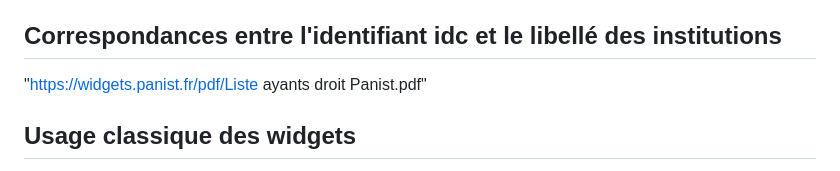
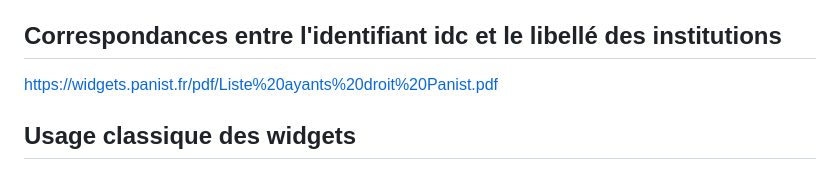
Before and after one commit to panistdepl/panist-widgets-angular, a Markdown page: README.md, the part around the change. GitHub-like rendering.

Commit message:
Remplacement espace url par %20

```diff
--- a/README.md
+++ b/README.md
@@ -8,7 +8,7 @@ Pour visualiser un exemple de disposition du widget cliquez sur le lien suivant
   https://widgets.panist.fr
 
 ## Correspondances entre l'identifiant idc et le libellé des institutions
-  "https://widgets.panist.fr/pdf/Liste ayants droit Panist.pdf"
+  https://widgets.panist.fr/pdf/Liste%20ayants%20droit%20Panist.pdf
 
 ## Usage classique des widgets
 
```
